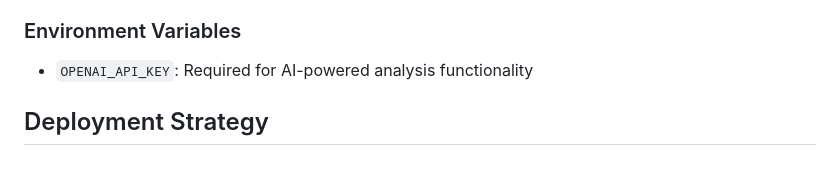
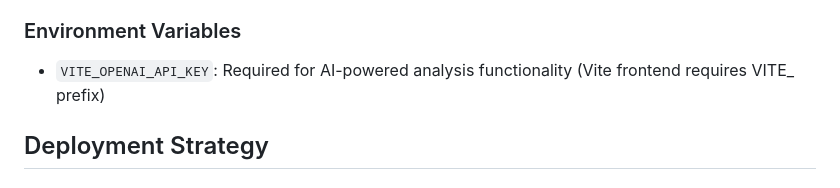
Before and after one commit to NomanALPHA007/PaySavvy, a Markdown page: replit.md, the part around the change. Drawn GitHub-style.

Commit message:
Update the instructions to configure the AI functionality correctly
Update the environment variable name in replit.md to VITE_OPENAI_API_KEY to reflect Vite's requirement.

Replit-Commit-Author: Agent
Replit-Commit-Session-Id: 2a8bec16-ceba-4eca-9269-10cb3eace0a9
Replit-Commit-Screenshot-Url: https://storage.googleapis.com/screenshot-production-us-central1/45468eb4-836e-4c50-b5f2-438ceab13e06/e007de93-6057-4689-9e3e-5efe1d9c47f0.jpg

```diff
--- a/replit.md
+++ b/replit.md
@@ -73,7 +73,7 @@ PaySavvy is a web-based application designed to help Malaysian users identify an
 - **Node.js**: Runtime for build process (16+ required)
 
 ### Environment Variables
-- `OPENAI_API_KEY`: Required for AI-powered analysis functionality
+- `VITE_OPENAI_API_KEY`: Required for AI-powered analysis functionality (Vite frontend requires VITE_ prefix)
 
 ## Deployment Strategy
 
```
